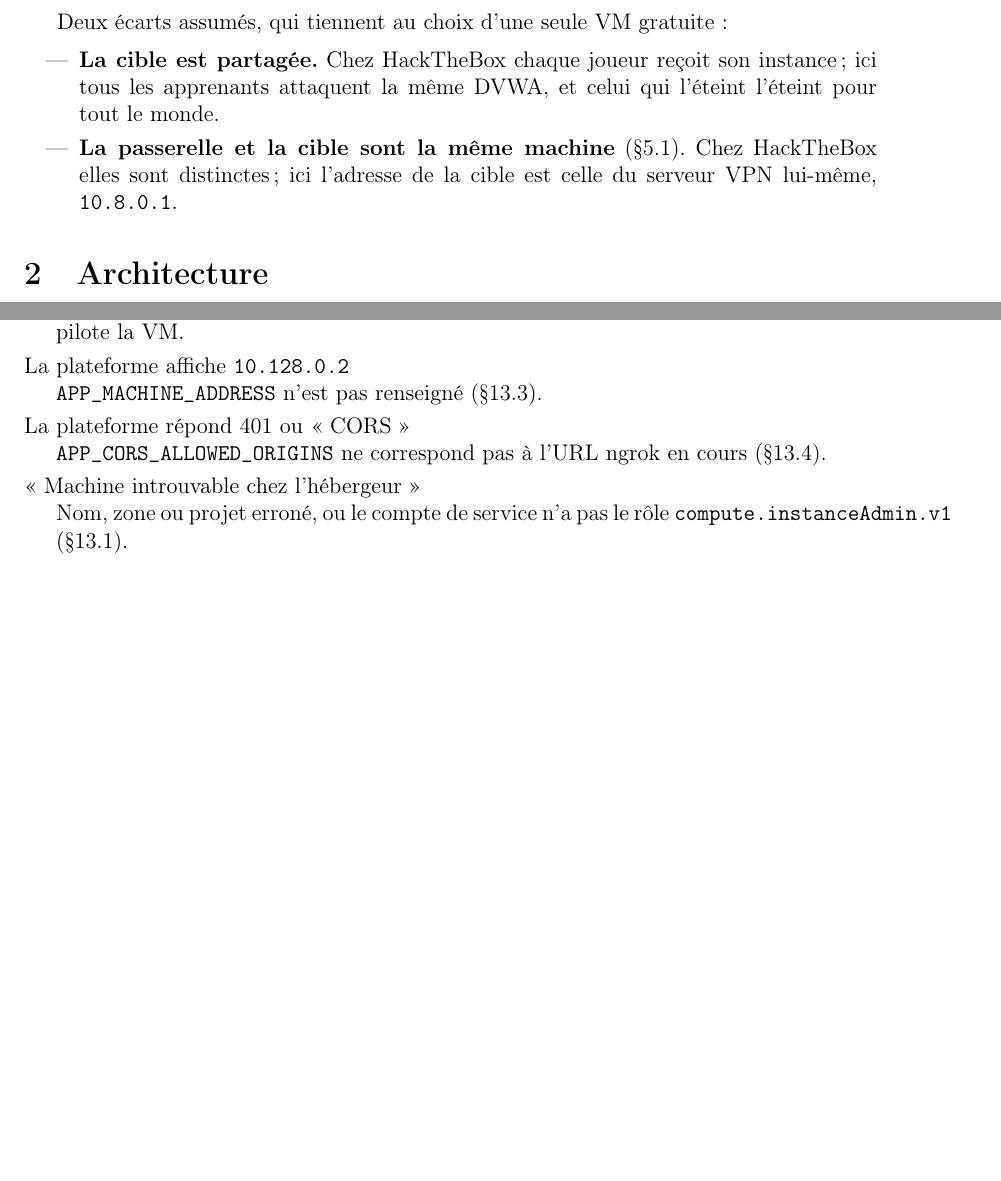
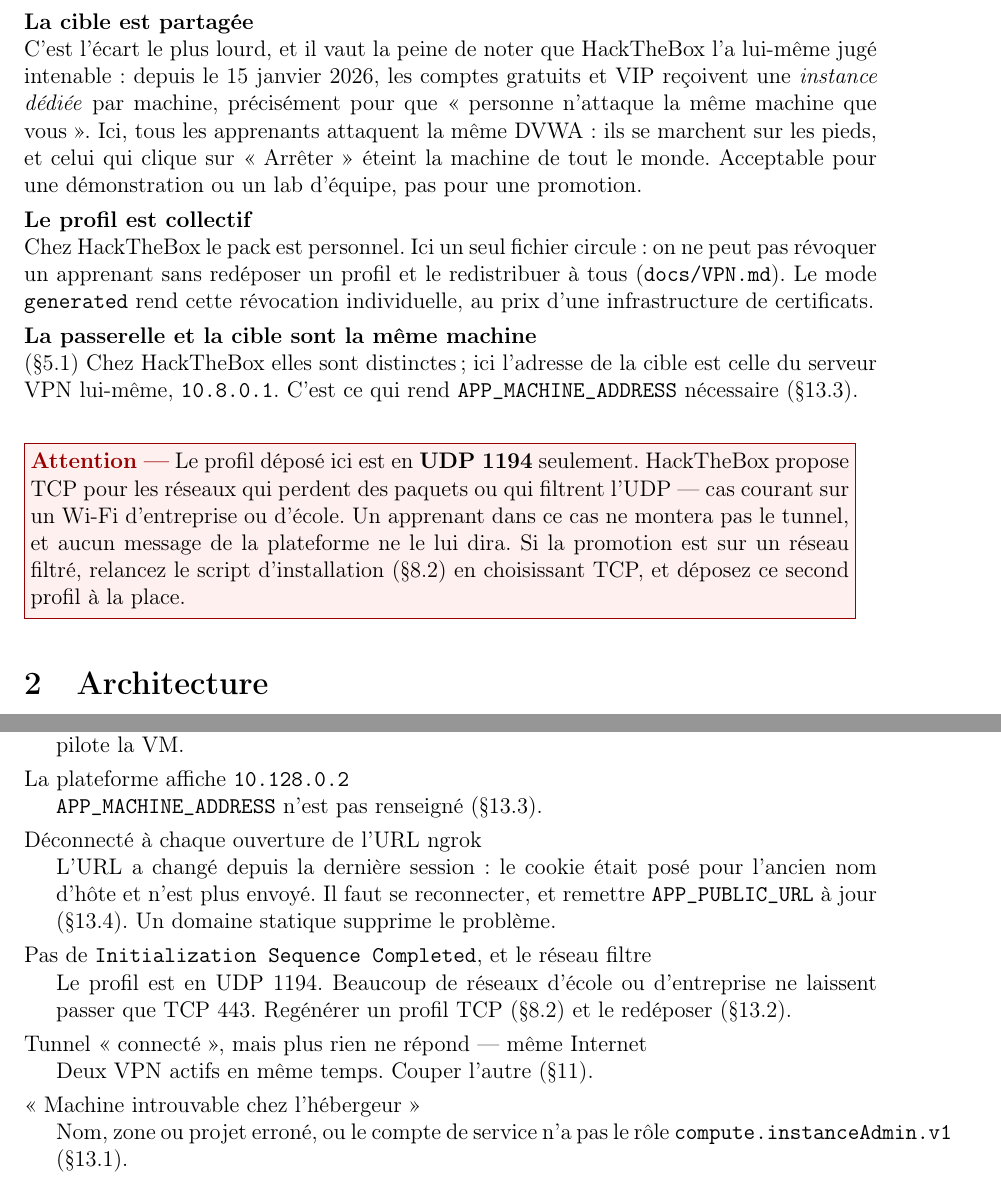
Before and after one commit to Emavero/LabPlateform, a LaTeX document (docs/lab/lab-gcp-htb.tex): two parts of pages 4 and 15 of 15 before the commit and two parts of pages 5 and 17 of 18 after it, joined at a grey line, cut at the place of the change, the shorter picture padded with empty space. Compiled offline with pdfLaTeX.

Commit message:
Lab : aligner la section HackTheBox sur le contenu réel de l'article
L'article « Introduction to Lab Access » ne traite que de l'accès au
réseau : il ne parle à aucun moment du démarrage des machines. La
version précédente de cette section lui attribuait les deux, comme si
le bouton de démarrage y était décrit. Ce sont deux mécanismes
distincts — et c'est bien ainsi qu'ils sont séparés dans cyberMans,
page « Accès VPN » d'un côté, page « Machines » de l'autre.

Ce que l'article dit et qui manquait :

  - Son VPN n'est pas un VPN de confidentialité mais un VPN d'accès,
    de la famille des VPN d'entreprise. La confusion vaut d'être
    écartée devant une promotion.
  - Le profil « place dans le même sous-réseau IP que les machines
    vulnérables ». C'est tout le mécanisme en une phrase, et c'est ce
    que APP_VPN_LAB_NETWORK encode.
  - Les réglages du téléchargement : contenu visé, niveau, région,
    serveur choisi à la main, protocole, régénération par bascule de
    serveur. Le mode « generated » de cyberMans les reprend presque à
    l'identique, jusqu'aux indications de protocole ; le mode
    « uploaded » qu'emploie ce lab les retire, faute d'avoir quelque
    chose à choisir.
  - Depuis le 15 janvier 2026, HackTheBox donne une instance dédiée
    aux comptes gratuits et VIP, pour que personne n'attaque la même
    machine qu'un autre. L'écart de ce lab — une cible partagée — est
    donc un compromis que HackTheBox a lui-même jugé intenable.
  - Le tunnel doit rester ouvert : fermer la fenêtre tue le processus.
  - Un seul VPN à la fois, sous peine de conflit de routes.

Ajouts qui en découlent : la marche à suivre Linux (sudo openvpn,
attendre « Initialization Sequence Completed », garder le terminal),
un avertissement sur le profil UDP-seulement — les réseaux d'école
filtrent souvent tout sauf TCP 443 — et deux entrées de dépannage.

Corrige aussi un reste de la version précédente : le dépannage et la
liste finale invoquaient encore APP_CORS_ALLOWED_ORIGINS, alors que
Nginx relaie /api sur la même origine et qu'il n'y a rien à déclarer
côté CORS.

```diff
--- a/docs/lab/lab-gcp-htb.tex
+++ b/docs/lab/lab-gcp-htb.tex
@@ -160,3 +169,2 @@
 \end{itemize}
 
-Deux écarts assumés, qui tiennent au choix d'une seule VM gratuite :
@@ -163,9 +176 @@
 
-\begin{itemize}
-    \item \textbf{La cible est partagée.} Chez HackTheBox chaque joueur reçoit
-          son instance ; ici tous les apprenants attaquent la même DVWA, et
-          celui qui l'éteint l'éteint pour tout le monde.
-    \item \textbf{La passerelle et la cible sont la même machine} (§\ref{sec:ip-pourquoi}). Chez
-          HackTheBox elles sont distinctes ; ici l'adresse de la cible est
-          celle du serveur VPN lui-même, \texttt{10.8.0.1}.
-\end{itemize}
@@ -172,3 +199,31 @@
+\begin{description}[leftmargin=0cm, style=nextline]
+  \item[\textbf{La cible est partagée}] C'est l'écart le plus lourd, et il
+        vaut la peine de noter que HackTheBox l'a lui-même jugé intenable :
+        depuis le 15 janvier 2026, les comptes gratuits et VIP reçoivent une
+        \emph{instance dédiée} par machine, précisément pour que « personne
+        n'attaque la même machine que vous ». Ici, tous les apprenants
+        attaquent la même DVWA : ils se marchent sur les pieds, et celui qui
+        clique sur « Arrêter » éteint la machine de tout le monde. Acceptable
+        pour une démonstration ou un lab d'équipe, pas pour une promotion.
+  \item[\textbf{Le profil est collectif}] Chez HackTheBox le pack est
+        personnel. Ici un seul fichier circule : on ne peut pas révoquer un
+        apprenant sans redéposer un profil et le redistribuer à tous
+        (\texttt{docs/VPN.md}). Le mode \texttt{generated} rend cette
+        révocation individuelle, au prix d'une infrastructure de certificats.
+  \item[\textbf{La passerelle et la cible sont la même machine}]
+        (§\ref{sec:ip-pourquoi}) Chez HackTheBox elles sont distinctes ; ici
+        l'adresse de la cible est celle du serveur VPN lui-même,
+        \texttt{10.8.0.1}. C'est ce qui rend
+        \texttt{APP\_MACHINE\_ADDRESS} nécessaire (§\ref{sec:env}).
+\end{description}
+
+\attention{Le profil déposé ici est en \textbf{UDP 1194} seulement. HackTheBox
+propose TCP pour les réseaux qui perdent des paquets ou qui filtrent l'UDP ---
+cas courant sur un Wi-Fi d'entreprise ou d'école. Un apprenant dans ce cas ne
+montera pas le tunnel, et aucun message de la plateforme ne le lui dira. Si la
+promotion est sur un réseau filtré, relancez le script d'installation
+(§\ref{sec:openvpn-install}) en choisissant TCP, et déposez ce second profil à
+la place.}
 
 \section{Architecture}
 \label{sec:archi}
@@ -722,9 +803,18 @@
         la plateforme pilote la VM.
   \item[\textmd{La plateforme affiche \texttt{10.128.0.2}}]
         \texttt{APP\_MACHINE\_ADDRESS} n'est pas renseigné (§\ref{sec:env}).
-  \item[\textmd{La plateforme répond 401 ou « CORS »}]
-        \texttt{APP\_CORS\_ALLOWED\_ORIGINS} ne correspond pas à l'URL ngrok en
-        cours (§\ref{sec:ngrok}).
+  \item[\textmd{Déconnecté à chaque ouverture de l'URL ngrok}]
+        L'URL a changé depuis la dernière session : le cookie était posé pour
+        l'ancien nom d'hôte et n'est plus envoyé. Il faut se reconnecter, et
+        remettre \texttt{APP\_PUBLIC\_URL} à jour (§\ref{sec:ngrok}). Un
+        domaine statique supprime le problème.
+  \item[\textmd{Pas de \texttt{Initialization Sequence Completed}, et le réseau filtre}]
+        Le profil est en UDP 1194. Beaucoup de réseaux d'école ou d'entreprise
+        ne laissent passer que TCP 443. Regénérer un profil TCP
+        (§\ref{sec:openvpn-install}) et le redéposer (§\ref{sec:depot}).
+  \item[\textmd{Tunnel « connecté », mais plus rien ne répond --- même Internet}]
+        Deux VPN actifs en même temps. Couper l'autre
+        (§\ref{sec:windows}).
   \item[\textmd{« Machine introuvable chez l'hébergeur »}]
         Nom, zone ou projet erroné, ou le compte de service n'a pas le rôle
         \texttt{compute.instanceAdmin.v1} (§\ref{sec:sa}).
```
Also changed, not shown: docs/lab/lab-gcp-htb.tex (103 more changed lines).
